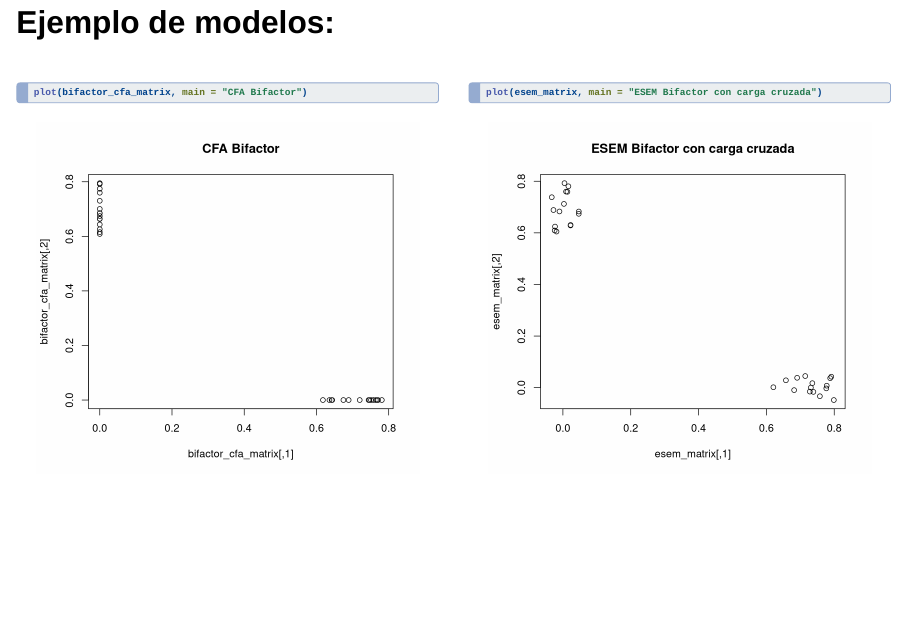
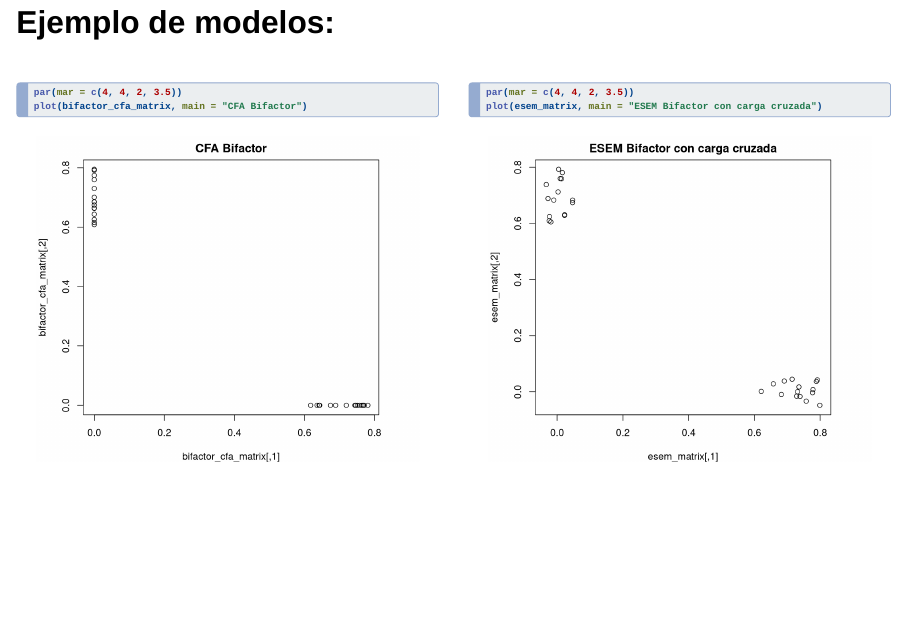
Before and after one commit to brianmsm/esem-bifactor-sim-presentacion, a Quarto document (index.qmd): page 17 of 25. Rendered offline with R 4.5, knitr and Pandoc in place of Quarto, with nearby package versions; drawn as Slidy slides in place of the format the file asks for; some code elsewhere in the file could not run offline; common packages that the code uses without loading them are loaded.

Commit message:
Minor fix en ejemplos de modelos

````diff
--- a/index.qmd
+++ b/index.qmd
@@ -250,16 +250,18 @@ library(plot.matrix)
 ::::: columns
 ::: {.column width="50%"}
 ```{r}
-#| fig-width: 6
+#| fig-width: 6.5
 #| fig-height: 5.5
+par(mar = c(4, 4, 2, 3.5))
 plot(bifactor_cfa_matrix, main = "CFA Bifactor")
 ```
 :::
 
 ::: {.column width="50%"}
 ```{r}
-#| fig-width: 6
+#| fig-width: 6.5
 #| fig-height: 5.5
+par(mar = c(4, 4, 2, 3.5))
 plot(esem_matrix, main = "ESEM Bifactor con carga cruzada")
 ```
 :::
````
Also changed, not shown: esem-bifactor-sim-presentacion.pdf (added), index.html, index_files/figure-revealjs/unnamed-chunk-3-1.png, index_files/figure-revealjs/unnamed-chunk-4-1.png.
